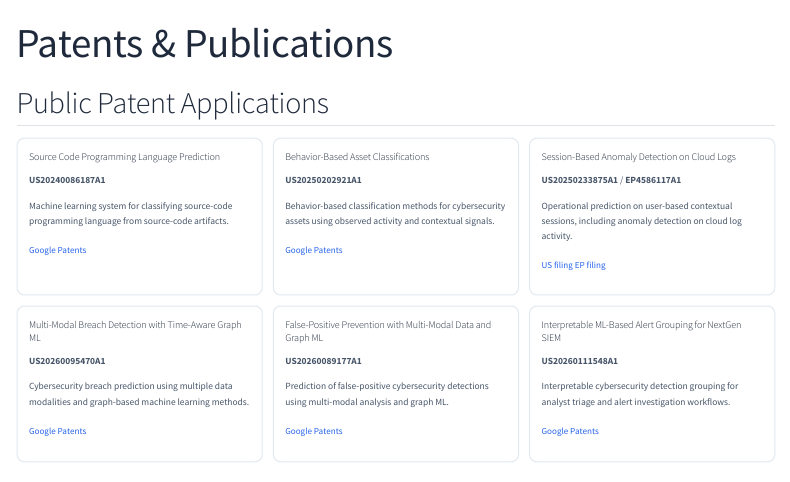
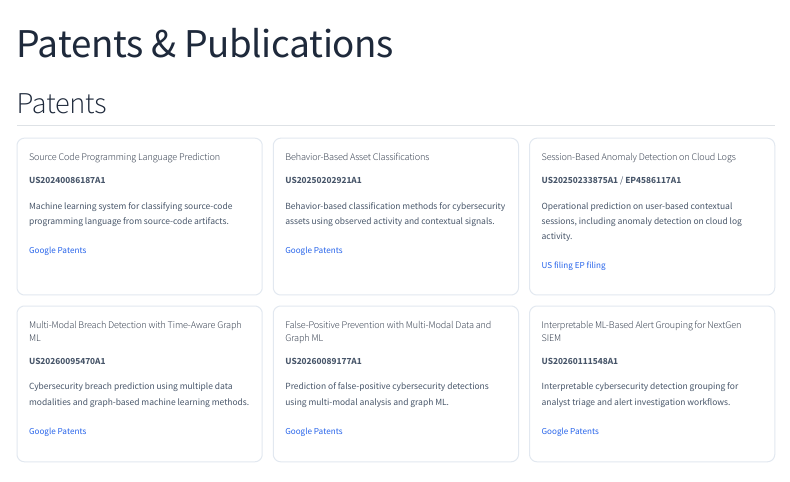
Before and after one commit to ringhilterra/ringhilterra.github.io, a Quarto document (patents-publications/index.qmd): the page in a window 1100 px wide, from its top. Rendered offline with R 4.5, knitr and Pandoc in place of Quarto, with nearby package versions; menus at the side of the page are left out.

Commit message:
Rename patents section

```diff
--- a/patents-publications/index.qmd
+++ b/patents-publications/index.qmd
@@ -6,7 +6,7 @@ toc-depth: 2
 page-layout: article
 ---
 
-## Public Patent Applications
+## Patents
 
 ::: {.patent-grid}
 ::: {.patent-card}
```
Also changed, not shown: docs/search.json, 1 other file.
